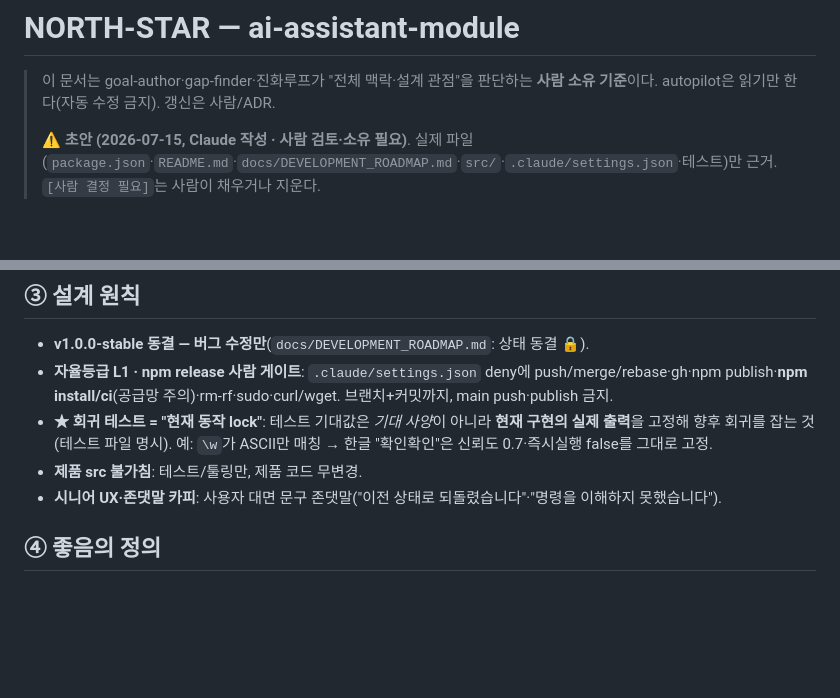
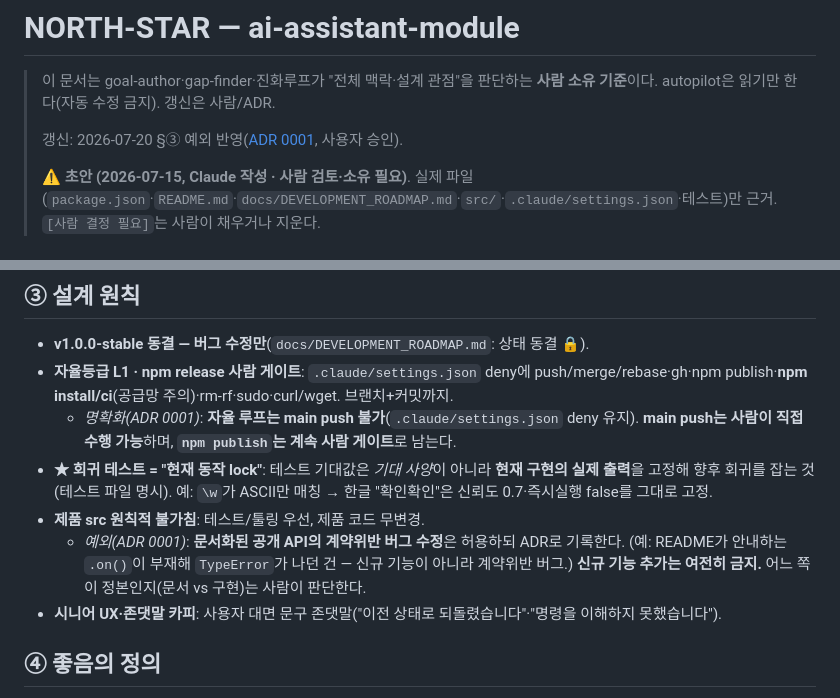
Before and after one commit to Ssaoul/ai-assistant-module, a Markdown page: docs/NORTH-STAR.md, 2 parts joined by grey strips. Rendered like a GitHub page; blank space fills up the shorter version.

```diff
--- a/docs/NORTH-STAR.md
+++ b/docs/NORTH-STAR.md
@@ -2,6 +2,8 @@
 
 > 이 문서는 goal-author·gap-finder·진화루프가 "전체 맥락·설계 관점"을 판단하는 **사람 소유 기준**이다.
 > autopilot은 읽기만 한다(자동 수정 금지). 갱신은 사람/ADR.
+>
+> 갱신: 2026-07-20 §③ 예외 반영([ADR 0001](adr/0001-event-api-exception-to-src-freeze.md), 사용자 승인).
 >
 > ⚠️ **초안 (2026-07-15, Claude 작성 · 사람 검토·소유 필요)**. 실제 파일(`package.json`·`README.md`·`docs/DEVELOPMENT_ROADMAP.md`·`src/`·`.claude/settings.json`·테스트)만 근거. `[사람 결정 필요]`는 사람이 채우거나 지운다.
 
@@ -19,9 +21,14 @@
 
 ## ③ 설계 원칙
 - **v1.0.0-stable 동결 — 버그 수정만**(`docs/DEVELOPMENT_ROADMAP.md`: 상태 동결 🔒).
-- **자율등급 L1 · npm release 사람 게이트**: `.claude/settings.json` deny에 push/merge/rebase·gh·npm publish·**npm install/ci**(공급망 주의)·rm-rf·sudo·curl/wget. 브랜치+커밋까지, main push·publish 금지.
+- **자율등급 L1 · npm release 사람 게이트**: `.claude/settings.json` deny에 push/merge/rebase·gh·npm publish·**npm install/ci**(공급망 주의)·rm-rf·sudo·curl/wget. 브랜치+커밋까지.
+  - *명확화(ADR 0001)*: **자율 루프는 main push 불가**(`.claude/settings.json` deny 유지).
+    **main push는 사람이 직접 수행 가능**하며, **`npm publish`는 계속 사람 게이트**로 남는다.
 - **★ 회귀 테스트 = "현재 동작 lock"**: 테스트 기대값은 *기대 사양*이 아니라 **현재 구현의 실제 출력**을 고정해 향후 회귀를 잡는 것(테스트 파일 명시). 예: `\w`가 ASCII만 매칭 → 한글 "확인확인"은 신뢰도 0.7·즉시실행 false를 그대로 고정.
-- **제품 src 불가침**: 테스트/툴링만, 제품 코드 무변경.
+- **제품 src 원칙적 불가침**: 테스트/툴링 우선, 제품 코드 무변경.
+  - *예외(ADR 0001)*: **문서화된 공개 API의 계약위반 버그 수정**은 허용하되 ADR로 기록한다.
+    (예: README가 안내하는 `.on()`이 부재해 `TypeError`가 나던 건 — 신규 기능이 아니라 계약위반 버그.)
+    **신규 기능 추가는 여전히 금지.** 어느 쪽이 정본인지(문서 vs 구현)는 사람이 판단한다.
 - **시니어 UX·존댓말 카피**: 사용자 대면 문구 존댓말("이전 상태로 되돌렸습니다"·"명령을 이해하지 못했습니다").
 
 ## ④ 좋음의 정의
```
Also changed, not shown: docs/adr/0001-event-api-exception-to-src-freeze.md (added, +85 -0 lines).
